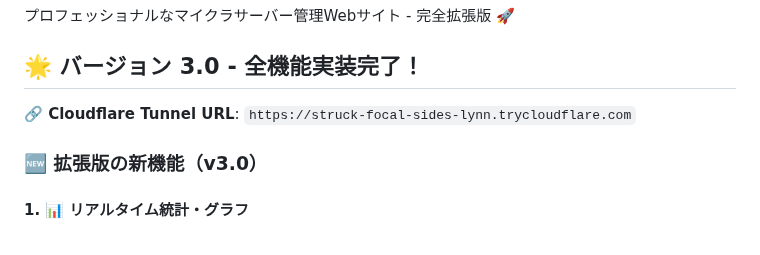
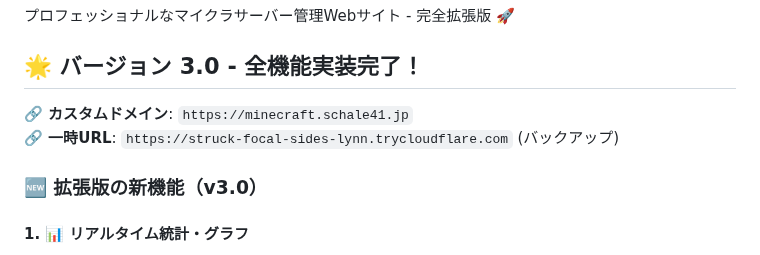
Before and after one commit to K11420/discord-music-bot, a Markdown page: minecraft-site/README.md, the part around the change. Drawn GitHub-style.

```diff
--- a/minecraft-site/README.md
+++ b/minecraft-site/README.md
@@ -4,7 +4,8 @@
 
 ## 🌟 バージョン 3.0 - 全機能実装完了！
 
-**🔗 Cloudflare Tunnel URL**: `https://struck-focal-sides-lynn.trycloudflare.com`
+**🔗 カスタムドメイン**: `https://minecraft.schale41.jp`
+**🔗 一時URL**: `https://struck-focal-sides-lynn.trycloudflare.com` (バックアップ)
 
 ### 🆕 拡張版の新機能（v3.0）
 
```
Also changed, not shown: minecraft-site/CLOUDFLARE_TUNNEL.md (added, +257 -0 lines), minecraft-site/DEPLOYMENT.md (+9 -4 lines).
